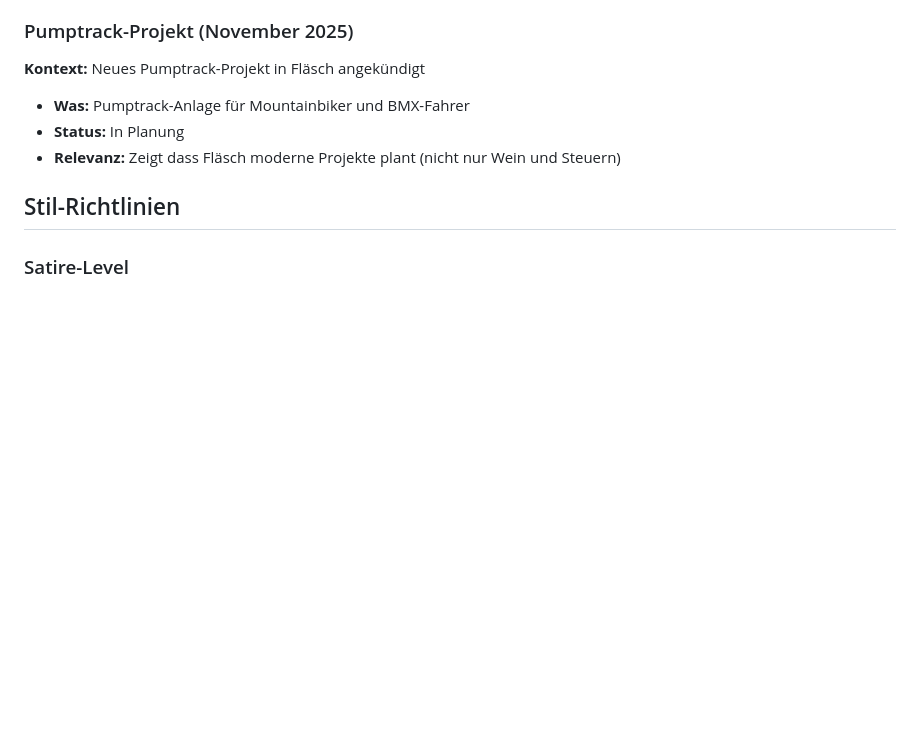
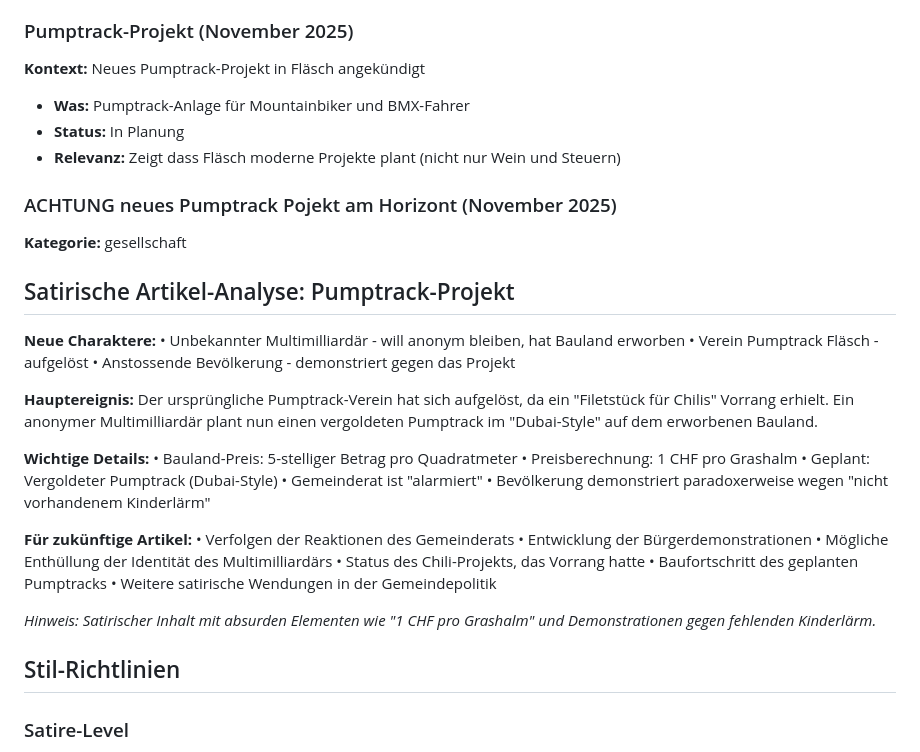
Before and after one commit to mtn-mover/chilis-flaesch, a Markdown page: context/flaesch-kontext.md, the part around the change. Rendered like a GitHub page; blank space fills up the shorter version.

Commit message:
Auto-update context: ACHTUNG neues Pumptrack Pojekt am Horizont

```diff
--- a/context/flaesch-kontext.md
+++ b/context/flaesch-kontext.md
@@ -86,6 +86,36 @@
 - **Status:** In Planung
 - **Relevanz:** Zeigt dass Fläsch moderne Projekte plant (nicht nur Wein und Steuern)
 
+
+### ACHTUNG neues Pumptrack Pojekt am Horizont (November 2025)
+**Kategorie:** gesellschaft
+## Satirische Artikel-Analyse: Pumptrack-Projekt
+
+**Neue Charaktere:**
+• Unbekannter Multimilliardär - will anonym bleiben, hat Bauland erworben
+• Verein Pumptrack Fläsch - aufgelöst
+• Anstossende Bevölkerung - demonstriert gegen das Projekt
+
+**Hauptereignis:**
+Der ursprüngliche Pumptrack-Verein hat sich aufgelöst, da ein "Filetstück für Chilis" Vorrang erhielt. Ein anonymer Multimilliardär plant nun einen vergoldeten Pumptrack im "Dubai-Style" auf dem erworbenen Bauland.
+
+**Wichtige Details:**
+• Bauland-Preis: 5-stelliger Betrag pro Quadratmeter
+• Preisberechnung: 1 CHF pro Grashalm
+• Geplant: Vergoldeter Pumptrack (Dubai-Style)
+• Gemeinderat ist "alarmiert"
+• Bevölkerung demonstriert paradoxerweise wegen "nicht vorhandenem Kinderlärm"
+
+**Für zukünftige Artikel:**
+• Verfolgen der Reaktionen des Gemeinderats
+• Entwicklung der Bürgerdemonstrationen
+• Mögliche Enthüllung der Identität des Multimilliardärs
+• Status des Chili-Projekts, das Vorrang hatte
+• Baufortschritt des geplanten Pumptracks
+• Weitere satirische Wendungen in der Gemeindepolitik
+
+*Hinweis: Satirischer Inhalt mit absurden Elementen wie "1 CHF pro Grashalm" und Demonstrationen gegen fehlenden Kinderlärm.*
+
 ## Stil-Richtlinien
 
 ### Satire-Level
```
